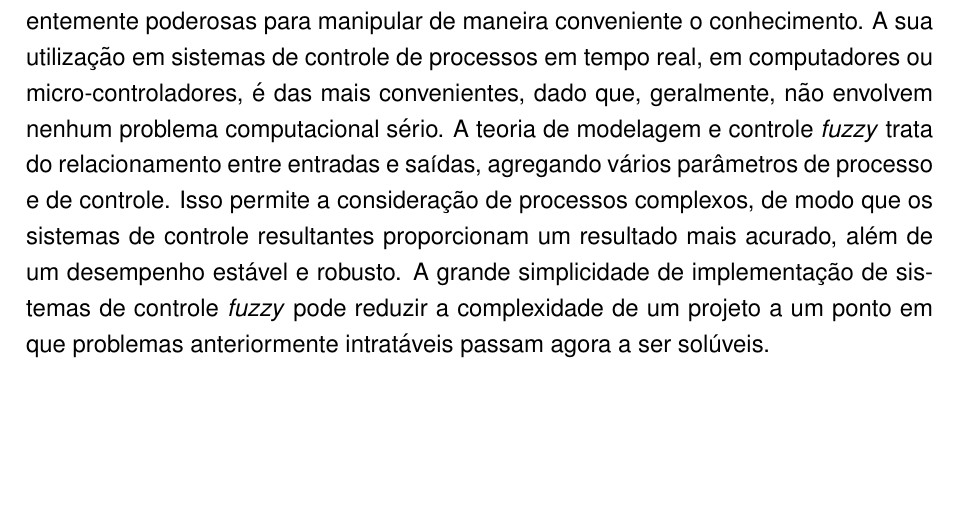
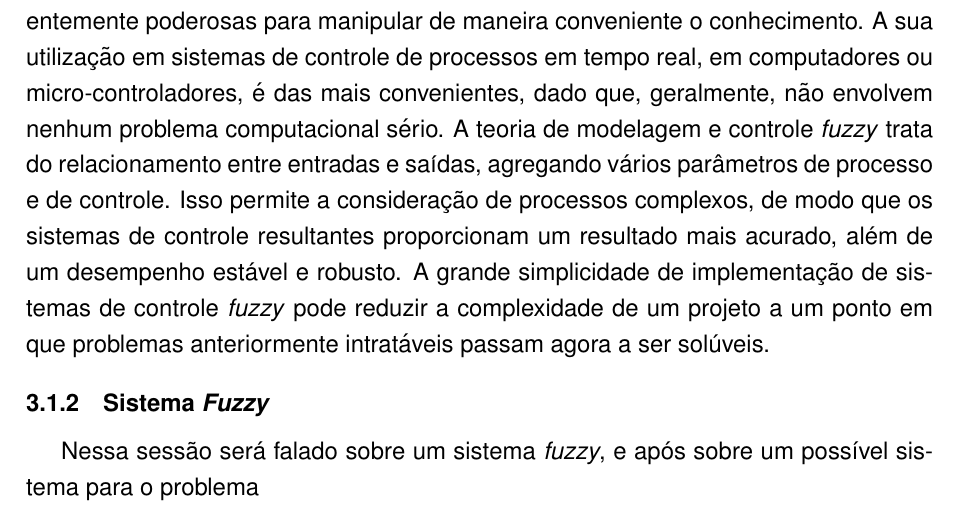
Before and after one commit to furtadoariel/TCC, a LaTeX thesis (exemplo-tcc.tex): part of page 30 of 40, cut so that both start at the same text, the shorter picture padded with empty space. Compiled offline with pdfLaTeX; the source files are stored in an older character set and shown here as Unicode.

Commit message:
bobagem ideia

```diff
--- a/exemplo-tcc.tex
+++ b/exemplo-tcc.tex
@@ -338,6 +338,9 @@ muito alto, mais ou menos perto, etc). Nos sistemas lógicos clássicos existem
 A modelagem e o controle \textit{fuzzy} \cite{lee1990fuzzy} são técnicas para se manusear informações qualitativas de uma maneira rigorosa. Tais técnicas consideram o modo como a falta de exatidão e a incerteza são descritas e, fazendo isso, tornam-se suficientemente poderosas para manipular de maneira conveniente o conhecimento. A sua utilização em sistemas de controle de processos em tempo real, em computadores ou micro-controladores, é das mais convenientes, dado que, geralmente, não envolvem nenhum problema computacional sério. A teoria de modelagem e controle \textit{fuzzy} trata do relacionamento entre entradas e saídas, agregando vários parâmetros de processo e de controle. Isso permite a consideração de processos complexos, de modo que os
 sistemas de controle resultantes proporcionam um resultado mais acurado, além de um desempenho estável e robusto. A grande simplicidade de implementação de sistemas de controle \textit{fuzzy} pode reduzir a complexidade de um projeto a um ponto em que problemas anteriormente intratáveis passam agora a ser solúveis.
 
+\subsection{Sistema \textit{Fuzzy}}
+
+Nessa sessão será falado sobre um sistema \textit{fuzzy}, e após sobre um possível sistema para o problema
 \chapter{Trabalhos Relacionados}
 \chapter{Metologia}
 
```
